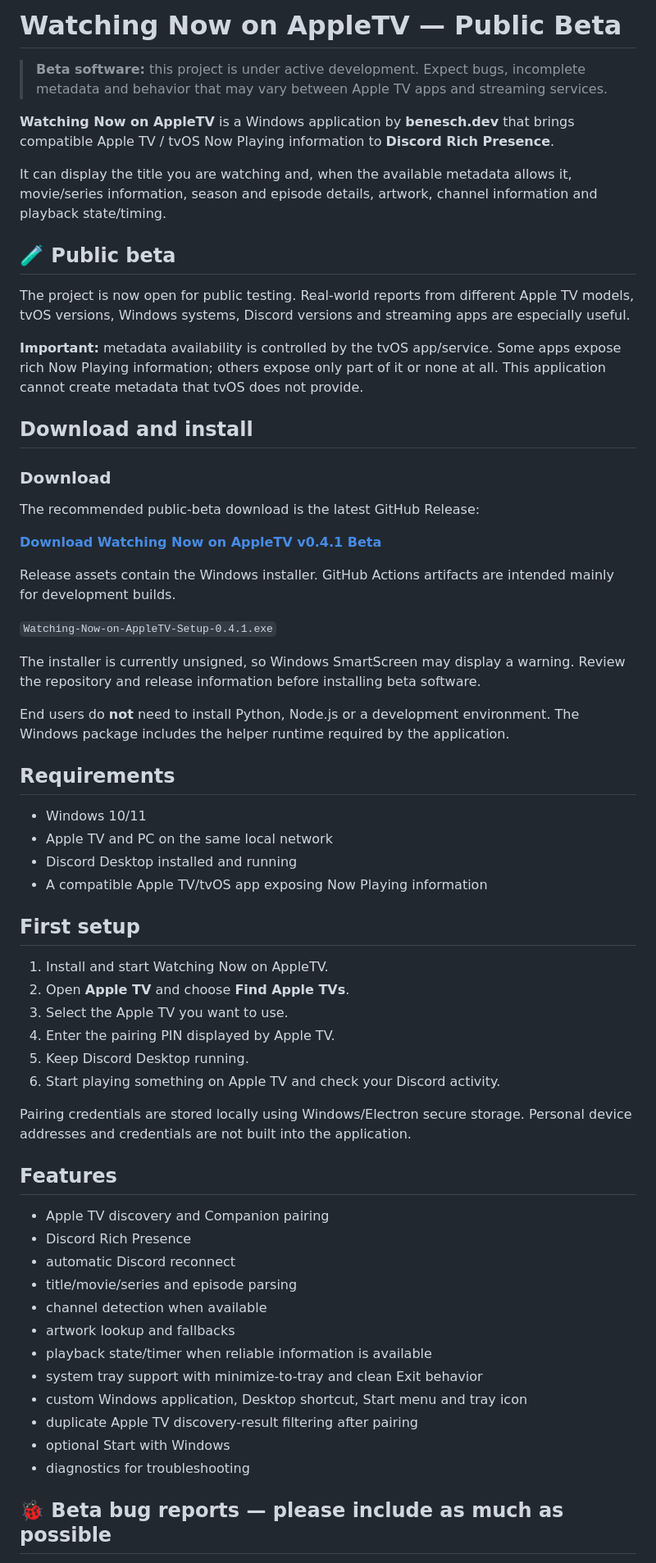
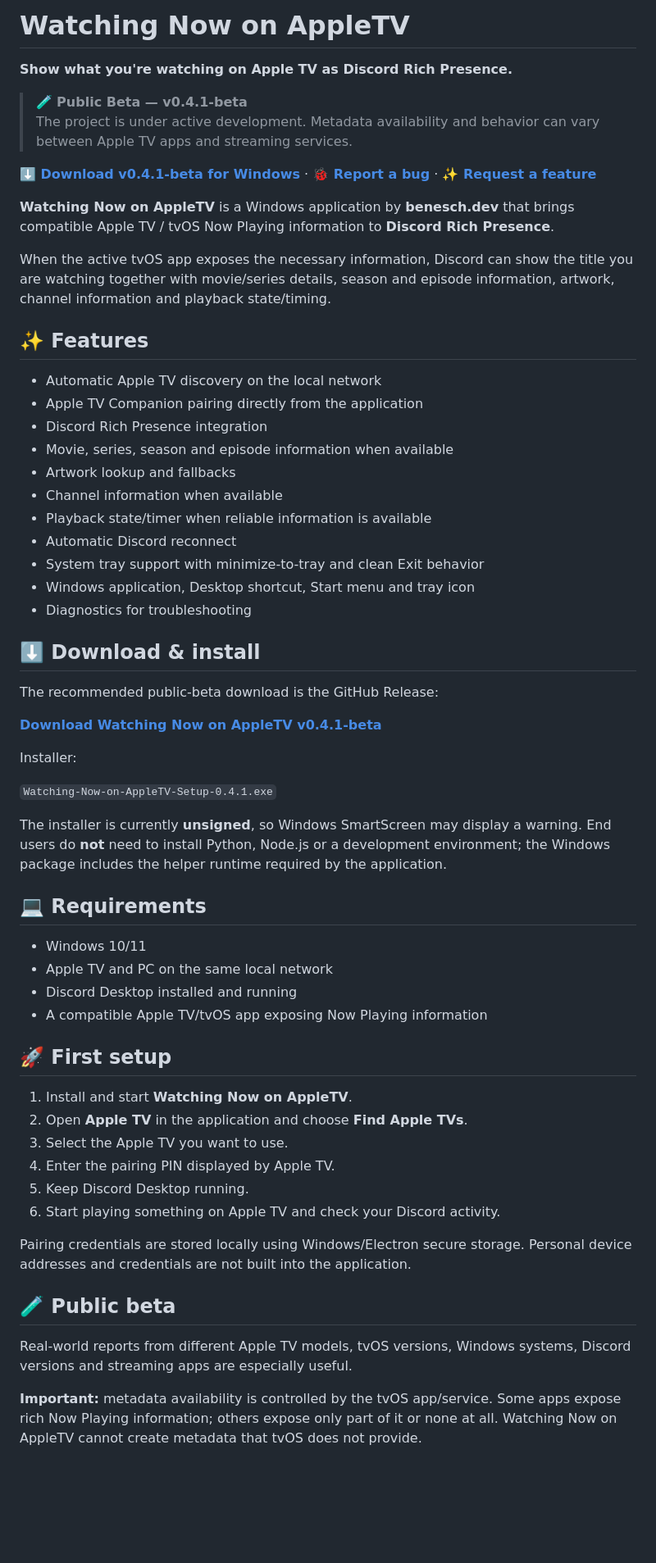
Before and after one commit to therealbeni-stack/watching-now-on-appletv, a Markdown page: README.md, the part around one of its changes. Shown at 82% size. Rendered like a GitHub page; blank space fills up the shorter version.

Commit message:
Polish public beta README

```diff
--- a/README.md
+++ b/README.md
@@ -1,44 +1,53 @@
-# Watching Now on AppleTV — Public Beta
+# Watching Now on AppleTV
 
-> **Beta software:** this project is under active development. Expect bugs, incomplete metadata and behavior that may vary between Apple TV apps and streaming services.
+**Show what you're watching on Apple TV as Discord Rich Presence.**
+
+> 🧪 **Public Beta — v0.4.1-beta**
+> The project is under active development. Metadata availability and behavior can vary between Apple TV apps and streaming services.
+
+[**⬇️ Download v0.4.1-beta for Windows**](https://github.com/therealbeni-stack/watching-now-on-appletv/releases/tag/v0.4.1-beta) · [**🐞 Report a bug**](https://github.com/therealbeni-stack/watching-now-on-appletv/issues/new?template=bug_report.yml) · [**✨ Request a feature**](https://github.com/therealbeni-stack/watching-now-on-appletv/issues/new?template=feature_request.yml)
 
 **Watching Now on AppleTV** is a Windows application by **benesch.dev** that brings compatible Apple TV / tvOS Now Playing information to **Discord Rich Presence**.
 
-It can display the title you are watching and, when the available metadata allows it, movie/series information, season and episode details, artwork, channel information and playback state/timing.
+When the active tvOS app exposes the necessary information, Discord can show the title you are watching together with movie/series details, season and episode information, artwork, channel information and playback state/timing.
 
-## 🧪 Public beta
+## ✨ Features
 
-The project is now open for public testing. Real-world reports from different Apple TV models, tvOS versions, Windows systems, Discord versions and streaming apps are especially useful.
+- Automatic Apple TV discovery on the local network
+- Apple TV Companion pairing directly from the application
+- Discord Rich Presence integration
+- Movie, series, season and episode information when available
+- Artwork lookup and fallbacks
+- Channel information when available
+- Playback state/timer when reliable information is available
+- Automatic Discord reconnect
+- System tray support with minimize-to-tray and clean Exit behavior
+- Windows application, Desktop shortcut, Start menu and tray icon
+- Diagnostics for troubleshooting
 
-**Important:** metadata availability is controlled by the tvOS app/service. Some apps expose rich Now Playing information; others expose only part of it or none at all. This application cannot create metadata that tvOS does not provide.
+## ⬇️ Download & install
 
-## Download and install
+The recommended public-beta download is the GitHub Release:
 
-### Download
+**[Download Watching Now on AppleTV v0.4.1-beta](https://github.com/therealbeni-stack/watching-now-on-appletv/releases/tag/v0.4.1-beta)**
 
-The recommended public-beta download is the latest GitHub Release:
-
-**[Download Watching Now on AppleTV v0.4.1 Beta](https://github.com/therealbeni-stack/watching-now-on-appletv/releases/tag/v0.4.1-beta)**
-
-Release assets contain the Windows installer. GitHub Actions artifacts are intended mainly for development builds.
+Installer:
 
 `Watching-Now-on-AppleTV-Setup-0.4.1.exe`
 
-The installer is currently unsigned, so Windows SmartScreen may display a warning. Review the repository and release information before installing beta software.
+The installer is currently **unsigned**, so Windows SmartScreen may display a warning. End users do **not** need to install Python, Node.js or a development environment; the Windows package includes the helper runtime required by the application.
 
-End users do **not** need to install Python, Node.js or a development environment. The Windows package includes the helper runtime required by the application.
-
-## Requirements
+## 💻 Requirements
 
 - Windows 10/11
 - Apple TV and PC on the same local network
 - Discord Desktop installed and running
 - A compatible Apple TV/tvOS app exposing Now Playing information
 
-## First setup
+## 🚀 First setup
 
-1. Install and start Watching Now on AppleTV.
-2. Open **Apple TV** and choose **Find Apple TVs**.
+1. Install and start **Watching Now on AppleTV**.
+2. Open **Apple TV** in the application and choose **Find Apple TVs**.
 3. Select the Apple TV you want to use.
 4. Enter the pairing PIN displayed by Apple TV.
 5. Keep Discord Desktop running.
@@ -46,20 +55,9 @@ End users do **not** need to install Python, Node.js or a development environmen
 
 Pairing credentials are stored locally using Windows/Electron secure storage. Personal device addresses and credentials are not built into the application.
 
-## Features
+## 🧪 Public beta
 
-- Apple TV discovery and Companion pairing
-- Discord Rich Presence
-- automatic Discord reconnect
-- title/movie/series and episode parsing
-- channel detection when available
-- artwork lookup and fallbacks
-- playback state/timer when reliable information is available
-- system tray support with minimize-to-tray and clean Exit behavior
-- custom Windows application, Desktop shortcut, Start menu and tray icon
-- duplicate Apple TV discovery-result filtering after pairing
-- optional Start with Windows
-- diagnostics for troubleshooting
+Real-world reports from different Apple TV models, tvOS versions, Windows systems, Discord versions and streaming apps are especially useful.
 
-## 🐞 Beta bug reports — please include as much as possible
+**Important:** metadata availability is controlled by the tvOS app/service. Some apps expose rich Now Playing information; others expose only part of it or none at all. Watching Now on AppleTV cannot create metadata that tvOS does not provide.
 
```
Also changed, not shown: other parts of README.md (+22 -16 lines).
